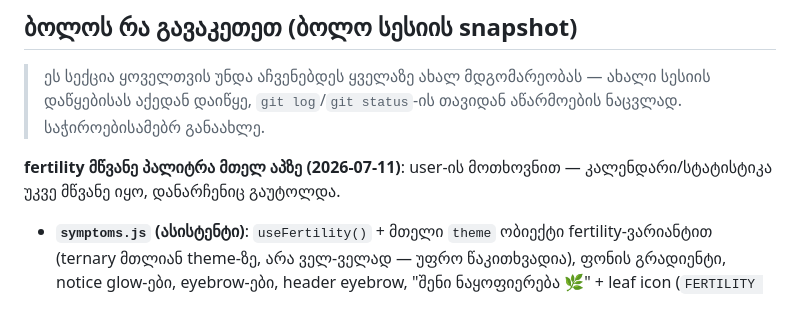
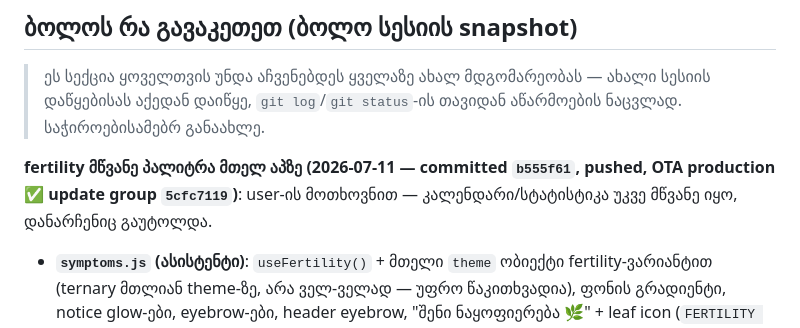
Before and after one commit to mishvelidzeu-code/kalebi, a Markdown page: CLAUDE.md, the part around the change. Rendered like a GitHub page.

Commit message:
Note fertility palette OTA status in CLAUDE.md
Co-Authored-By: Claude Opus 4.8 <noreply@anthropic.com>

```diff
--- a/CLAUDE.md
+++ b/CLAUDE.md
@@ -14,7 +14,7 @@ Backend: Supabase (Auth, DB, Edge Functions). AI: OpenAI-ს იძახებ
 
 > ეს სექცია ყოველთვის უნდა აჩვენებდეს ყველაზე ახალ მდგომარეობას — ახალი სესიის დაწყებისას აქედან დაიწყე, `git log`/`git status`-ის თავიდან აწარმოების ნაცვლად. საჭიროებისამებრ განაახლე.
 
-**fertility მწვანე პალიტრა მთელ აპზე (2026-07-11)**: user-ის მოთხოვნით — კალენდარი/სტატისტიკა უკვე მწვანე იყო, დანარჩენიც გაუტოლდა.
+**fertility მწვანე პალიტრა მთელ აპზე (2026-07-11 — committed `b555f61`, pushed, OTA production ✅ update group `5cfc7119`)**: user-ის მოთხოვნით — კალენდარი/სტატისტიკა უკვე მწვანე იყო, დანარჩენიც გაუტოლდა.
 - **`symptoms.js` (ასისტენტი)**: `useFertility()` + მთელი `theme` ობიექტი fertility-ვარიანტით (ternary მთლიან theme-ზე, არა ველ-ველად — უფრო წაკითხვადია), ფონის გრადიენტი, notice glow-ები, eyebrow-ები, header eyebrow, "შენი ნაყოფიერება 🌿" + leaf icon (`FERTILITY OVERVIEW`).
 - **`index.js` (home)**: `theme`-ის ყველა ველი fertility-სენსიტიური (bg/card/text/subText/primary/circleBg/softCard/border/peach/lavender/fertile/glassIcon/pageGradient/heroGradient/cardGradient) + hardcoded ვარდისფრები დაპატჩდა: tracker ring-ის `#FF7EA8`, `trackerCta` ღილაკი, heart/analytics icon-ები, hero glow-ები, eyebrow-ები.
 - პალიტრა ერთიანია სამივე ეკრანზე: primary `#0E9F6E`, accent `#35C99B`, ლურჯი `#60A5FA`, light bg `#F4FFFB`/`#EBF9F2`/`#EEF6FF`, dark bg `#12241D`/`#141E20`/`#14161D`.
```
